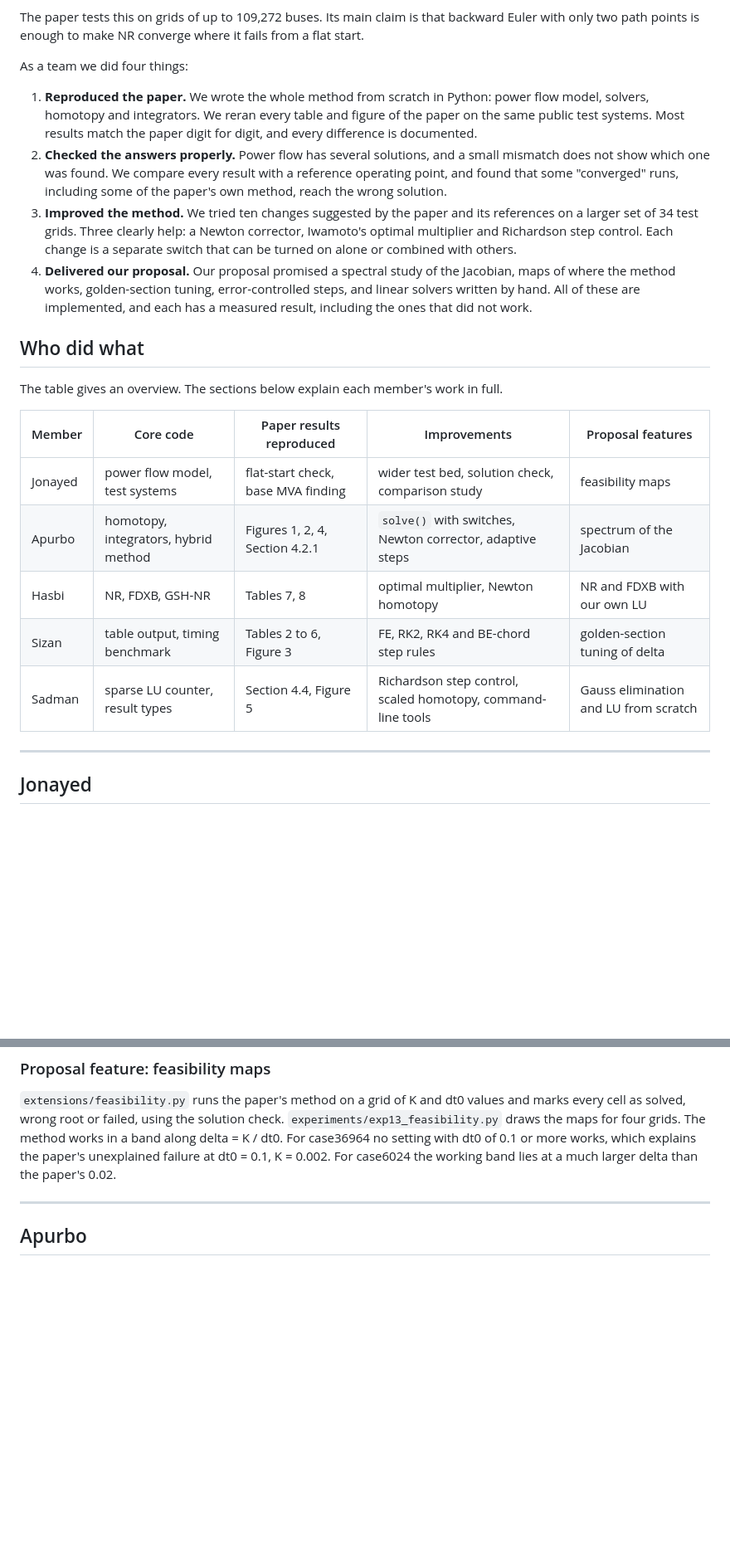
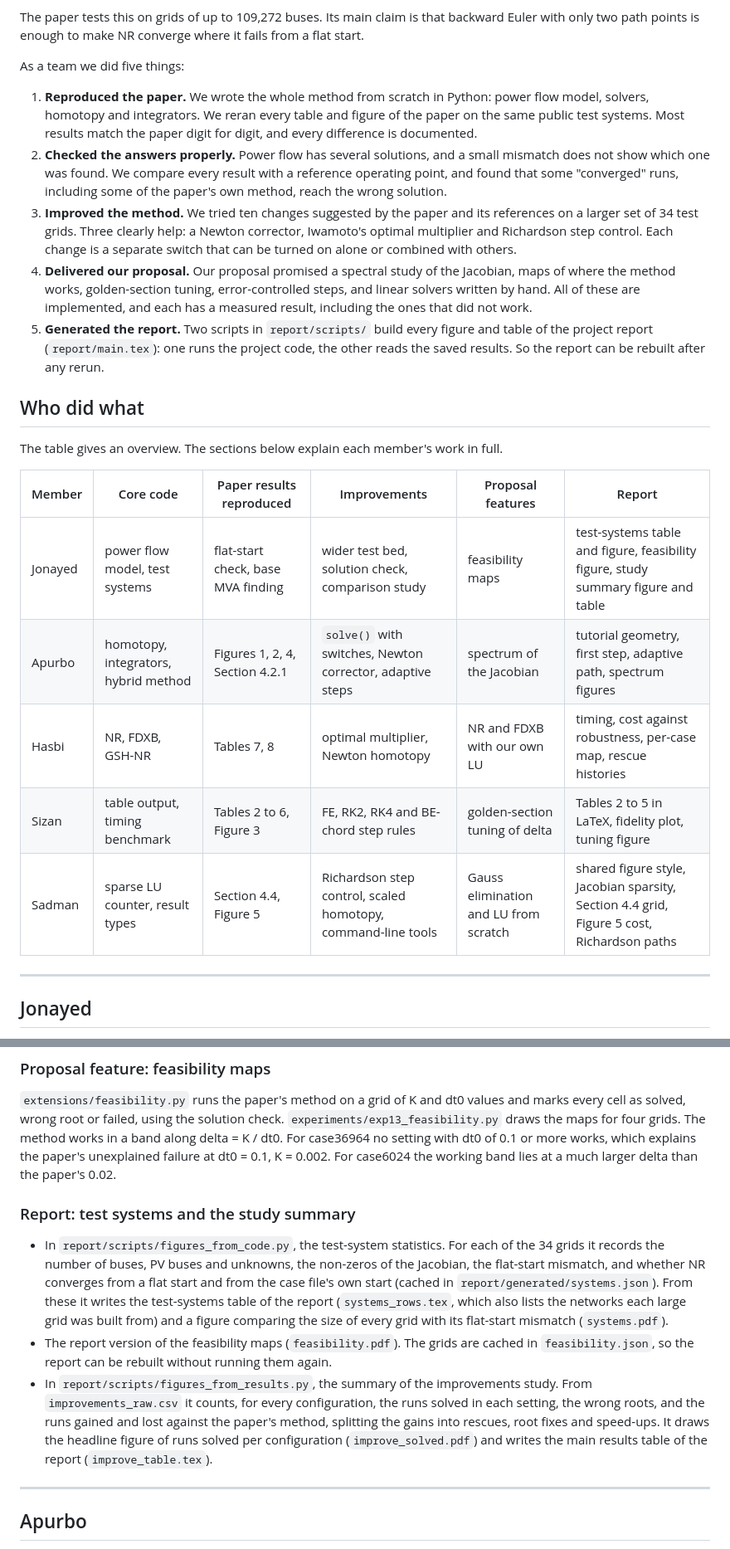
Before and after one commit to JonayedMohiuddin/NumericalAnalysisProject, a Markdown page: CONTRIBUTIONS.md, 2 parts joined by grey strips. Shown at 83% size. GitHub-like rendering; blank space fills up the shorter version.

Commit message:
updated contributions.

```diff
--- a/CONTRIBUTIONS.md
+++ b/CONTRIBUTIONS.md
@@ -29,7 +29,7 @@ The paper tests this on grids of up to 109,272 buses. Its main claim is that bac
 Euler with only two path points is enough to make NR converge where it fails from a
 flat start.
 
-As a team we did four things:
+As a team we did five things:
 
 1. **Reproduced the paper.** We wrote the whole method from scratch in Python: power
    flow model, solvers, homotopy and integrators. We reran every table and figure of the
@@ -47,18 +47,21 @@ As a team we did four things:
    maps of where the method works, golden-section tuning, error-controlled steps, and
    linear solvers written by hand. All of these are implemented, and each has a
    measured result, including the ones that did not work.
+5. **Generated the report.** Two scripts in `report/scripts/` build every figure and
+   table of the project report (`report/main.tex`): one runs the project code, the
+   other reads the saved results. So the report can be rebuilt after any rerun.
 
 ## Who did what
 
 The table gives an overview. The sections below explain each member's work in full.
 
-| Member | Core code | Paper results reproduced | Improvements | Proposal features |
-|---|---|---|---|---|
-| Jonayed | power flow model, test systems | flat-start check, base MVA finding | wider test bed, solution check, comparison study | feasibility maps |
-| Apurbo | homotopy, integrators, hybrid method | Figures 1, 2, 4, Section 4.2.1 | `solve()` with switches, Newton corrector, adaptive steps | spectrum of the Jacobian |
-| Hasbi | NR, FDXB, GSH-NR | Tables 7, 8 | optimal multiplier, Newton homotopy | NR and FDXB with our own LU |
-| Sizan | table output, timing benchmark | Tables 2 to 6, Figure 3 | FE, RK2, RK4 and BE-chord step rules | golden-section tuning of delta |
-| Sadman | sparse LU counter, result types | Section 4.4, Figure 5 | Richardson step control, scaled homotopy, command-line tools | Gauss elimination and LU from scratch |
+| Member | Core code | Paper results reproduced | Improvements | Proposal features | Report |
+|---|---|---|---|---|---|
+| Jonayed | power flow model, test systems | flat-start check, base MVA finding | wider test bed, solution check, comparison study | feasibility maps | test-systems table and figure, feasibility figure, study summary figure and table |
+| Apurbo | homotopy, integrators, hybrid method | Figures 1, 2, 4, Section 4.2.1 | `solve()` with switches, Newton corrector, adaptive steps | spectrum of the Jacobian | tutorial geometry, first step, adaptive path, spectrum figures |
+| Hasbi | NR, FDXB, GSH-NR | Tables 7, 8 | optimal multiplier, Newton homotopy | NR and FDXB with our own LU | timing, cost against robustness, per-case map, rescue histories |
+| Sizan | table output, timing benchmark | Tables 2 to 6, Figure 3 | FE, RK2, RK4 and BE-chord step rules | golden-section tuning of delta | Tables 2 to 5 in LaTeX, fidelity plot, tuning figure |
+| Sadman | sparse LU counter, result types | Section 4.4, Figure 5 | Richardson step control, scaled homotopy, command-line tools | Gauss elimination and LU from scratch | shared figure style, Jacobian sparsity, Section 4.4 grid, Figure 5 cost, Richardson paths |
 
 ---
 
@@ -134,6 +137,24 @@ band along delta = K / dt0. For case36964 no setting with dt0 of 0.1 or more wor
 explains the paper's unexplained failure at dt0 = 0.1, K = 0.002. For case6024 the
 working band lies at a much larger delta than the paper's 0.02.
 
+### Report: test systems and the study summary
+
+- In `report/scripts/figures_from_code.py`, the test-system statistics. For each of the
+  34 grids it records the number of buses, PV buses and unknowns, the non-zeros of the
+  Jacobian, the flat-start mismatch, and whether NR converges from a flat start and from
+  the case file's own start (cached in `report/generated/systems.json`). From these it
+  writes the test-systems table of the report (`systems_rows.tex`, which also lists the
+  networks each large grid was built from) and a figure comparing the size of every grid
+  with its flat-start mismatch (`systems.pdf`).
+- The report version of the feasibility maps (`feasibility.pdf`). The grids are cached in
+  `feasibility.json`, so the report can be rebuilt without running them again.
+- In `report/scripts/figures_from_results.py`, the summary of the improvements study.
+  From `improvements_raw.csv` it counts, for every configuration, the runs solved in each
+  setting, the wrong roots, and the runs gained and lost against the paper's method,
+  splitting the gains into rescues, root fixes and speed-ups. It draws the headline
+  figure of runs solved per configuration (`improve_solved.pdf`) and writes the main
+  results table of the report (`improve_table.tex`).
+
 ---
 
 ## Apurbo
```
Also changed, not shown: other parts of CONTRIBUTIONS.md (+59 -0 lines).
